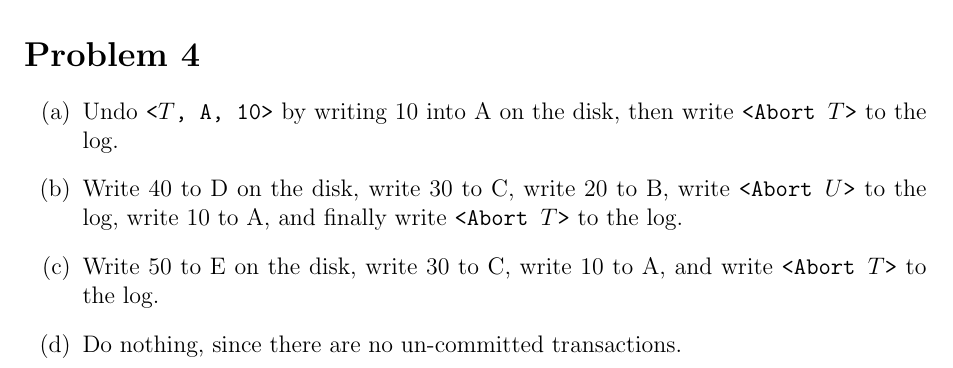
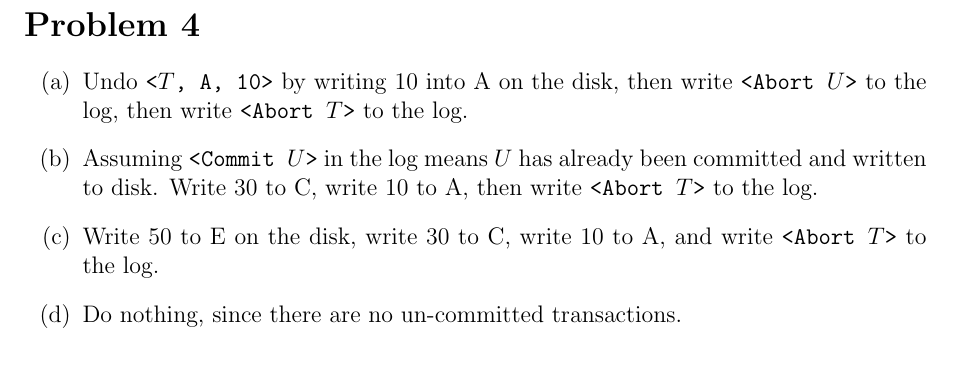
Before and after one commit to jojonium/CS-4432-Database-Systems-II, a LaTeX problem sheet (homework/hw4.tex): part of page 2 of 2, cut so that both start at the same text. Compiled offline with pdfLaTeX.

Commit message:
corrected hw4

```diff
--- a/homework/hw4.tex
+++ b/homework/hw4.tex
@@ -103,9 +103,10 @@ it has all its locks.
 
 \begin{enumerate}[label=(\alph*)]
 	\item Undo \texttt{<$T$, A, 10>} by writing 10 into A on the disk, then
-		write \texttt{<Abort $T$>} to the log.
-	\item Write 40 to D on the disk, write 30 to C, write 20 to B, write
-		\texttt{<Abort $U$>} to the log, write 10 to A, and finally write
+		write \texttt{<Abort $U$>} to the log, then write \texttt{<Abort $T$>}
+		to the log.
+	\item Assuming \texttt{<Commit $U$>} in the log means $U$ has already been
+		committed and written to disk. Write 30 to C, write 10 to A, then write
 		\texttt{<Abort $T$>} to the log.
 	\item Write 50 to E on the disk, write 30 to C, write 10 to A, and write
 		\texttt{<Abort $T$>} to the log.
```
Also changed, not shown: homework/hw4.pdf.
